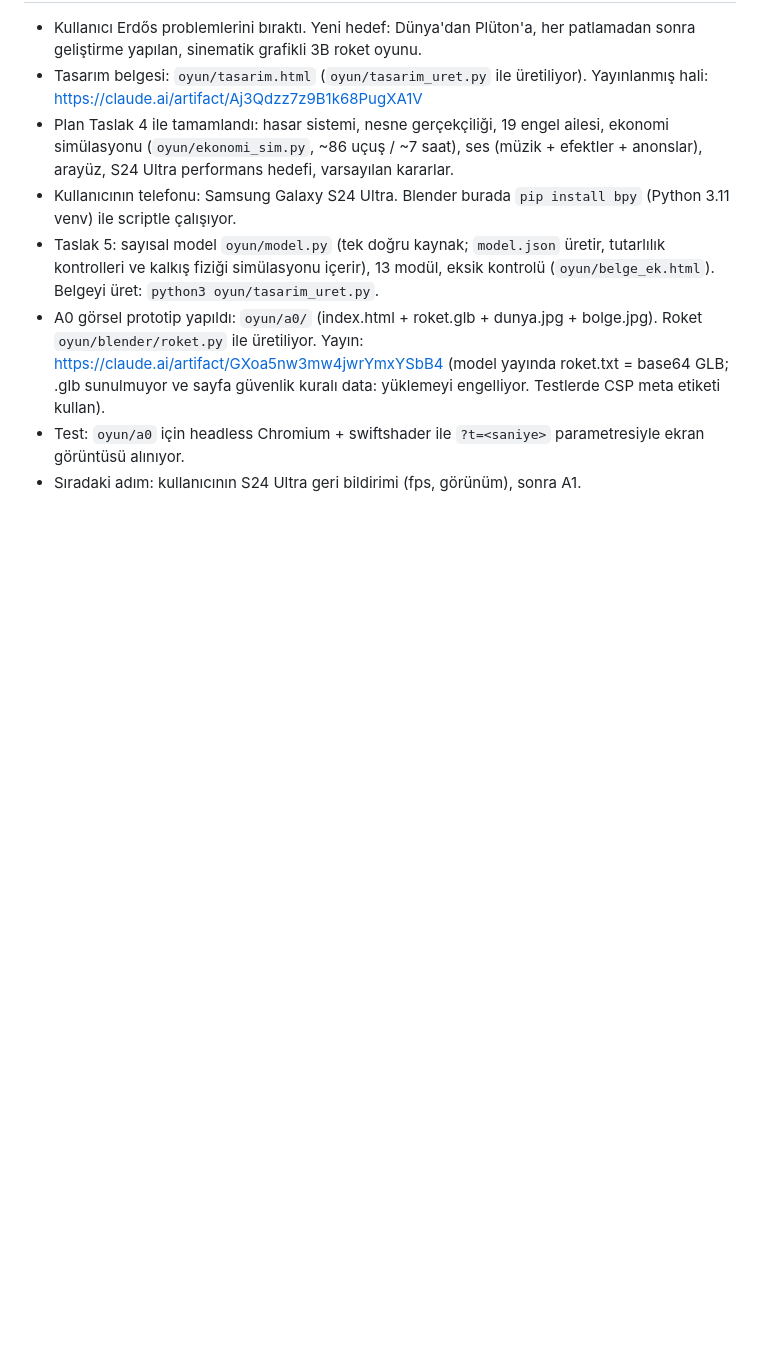
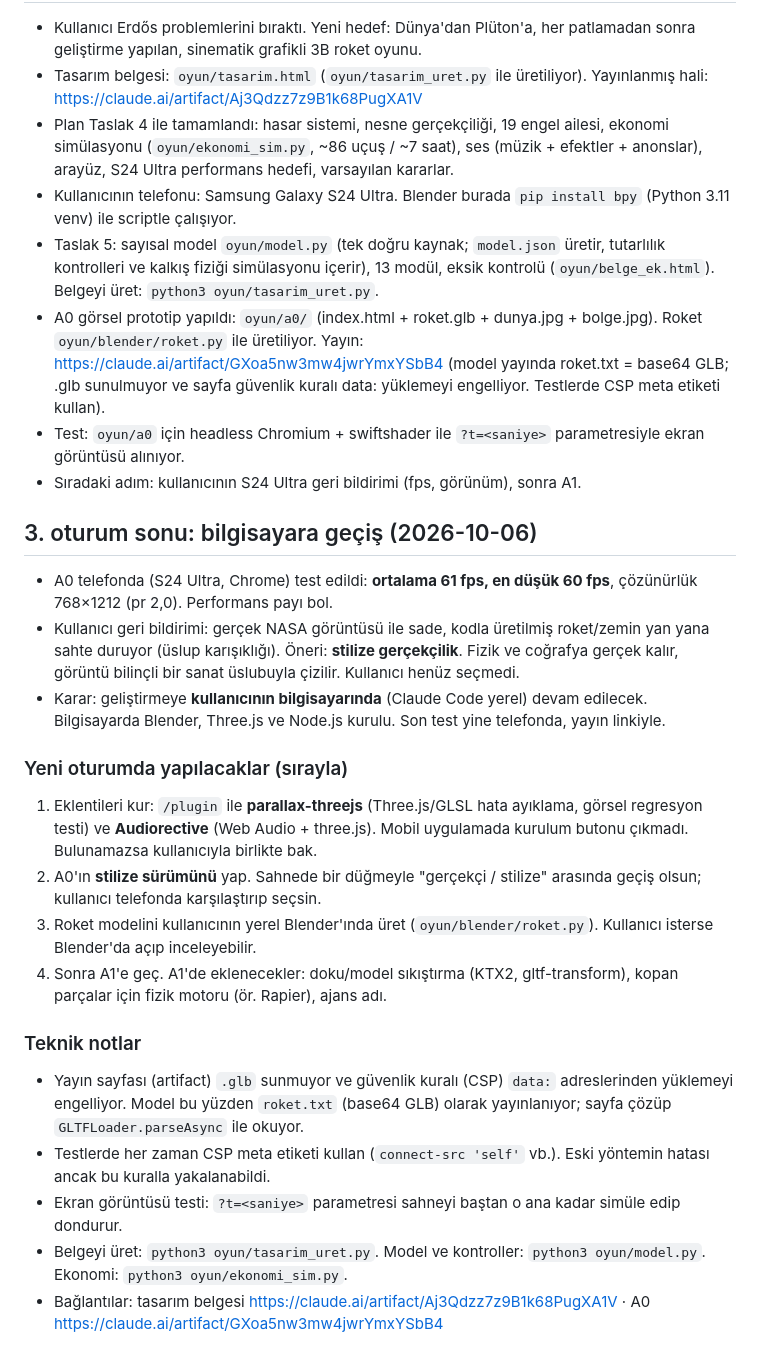
Before and after one commit to mertsaya/Deneme, a Markdown page: OZET.md, the part around the change. Rendered like a GitHub page; blank space fills up the shorter version.

Commit message:
OZET: A0 telefon sonuçları, bilgisayara geçiş kararı ve sıradaki adımlar
Co-Authored-By: Claude Opus 5.5 <noreply@anthropic.com>
Claude-Session: https://claude.ai/code/session_01QyQuDCmykxya5ogUZ8E5Wz

```diff
--- a/OZET.md
+++ b/OZET.md
@@ -66,3 +66,24 @@ Veritabanındaki durumu "verifiable", yani tek bir örnek bulunursa problem çö
 - A0 görsel prototip yapıldı: `oyun/a0/` (index.html + roket.glb + dunya.jpg + bolge.jpg). Roket `oyun/blender/roket.py` ile üretiliyor. Yayın: https://claude.ai/artifact/GXoa5nw3mw4jwrYmxYSbB4 (model yayında roket.txt = base64 GLB; .glb sunulmuyor ve sayfa güvenlik kuralı data: yüklemeyi engelliyor. Testlerde CSP meta etiketi kullan).
 - Test: `oyun/a0` için headless Chromium + swiftshader ile `?t=<saniye>` parametresiyle ekran görüntüsü alınıyor.
 - Sıradaki adım: kullanıcının S24 Ultra geri bildirimi (fps, görünüm), sonra A1.
+
+## 3. oturum sonu: bilgisayara geçiş (2026-10-06)
+- A0 telefonda (S24 Ultra, Chrome) test edildi: **ortalama 61 fps, en düşük 60 fps**, çözünürlük 768×1212 (pr 2,0). Performans payı bol.
+- Kullanıcı geri bildirimi: gerçek NASA görüntüsü ile sade, kodla üretilmiş roket/zemin yan yana sahte duruyor (üslup karışıklığı).
+  Öneri: **stilize gerçekçilik**. Fizik ve coğrafya gerçek kalır, görüntü bilinçli bir sanat üslubuyla çizilir. Kullanıcı henüz seçmedi.
+- Karar: geliştirmeye **kullanıcının bilgisayarında** (Claude Code yerel) devam edilecek. Bilgisayarda Blender, Three.js ve Node.js kurulu. Son test yine telefonda, yayın linkiyle.
+
+### Yeni oturumda yapılacaklar (sırayla)
+1. Eklentileri kur: `/plugin` ile **parallax-threejs** (Three.js/GLSL hata ayıklama, görsel regresyon testi) ve **Audiorective** (Web Audio + three.js).
+   Mobil uygulamada kurulum butonu çıkmadı. Bulunamazsa kullanıcıyla birlikte bak.
+2. A0'ın **stilize sürümünü** yap. Sahnede bir düğmeyle "gerçekçi / stilize" arasında geçiş olsun; kullanıcı telefonda karşılaştırıp seçsin.
+3. Roket modelini kullanıcının yerel Blender'ında üret (`oyun/blender/roket.py`). Kullanıcı isterse Blender'da açıp inceleyebilir.
+4. Sonra A1'e geç. A1'de eklenecekler: doku/model sıkıştırma (KTX2, gltf-transform), kopan parçalar için fizik motoru (ör. Rapier), ajans adı.
+
+### Teknik notlar
+- Yayın sayfası (artifact) `.glb` sunmuyor ve güvenlik kuralı (CSP) `data:` adreslerinden yüklemeyi engelliyor.
+  Model bu yüzden `roket.txt` (base64 GLB) olarak yayınlanıyor; sayfa çözüp `GLTFLoader.parseAsync` ile okuyor.
+- Testlerde her zaman CSP meta etiketi kullan (`connect-src 'self'` vb.). Eski yöntemin hatası ancak bu kuralla yakalanabildi.
+- Ekran görüntüsü testi: `?t=<saniye>` parametresi sahneyi baştan o ana kadar simüle edip dondurur.
+- Belgeyi üret: `python3 oyun/tasarim_uret.py`. Model ve kontroller: `python3 oyun/model.py`. Ekonomi: `python3 oyun/ekonomi_sim.py`.
+- Bağlantılar: tasarım belgesi https://claude.ai/artifact/Aj3Qdzz7z9B1k68PugXA1V · A0 https://claude.ai/artifact/GXoa5nw3mw4jwrYmxYSbB4
```
